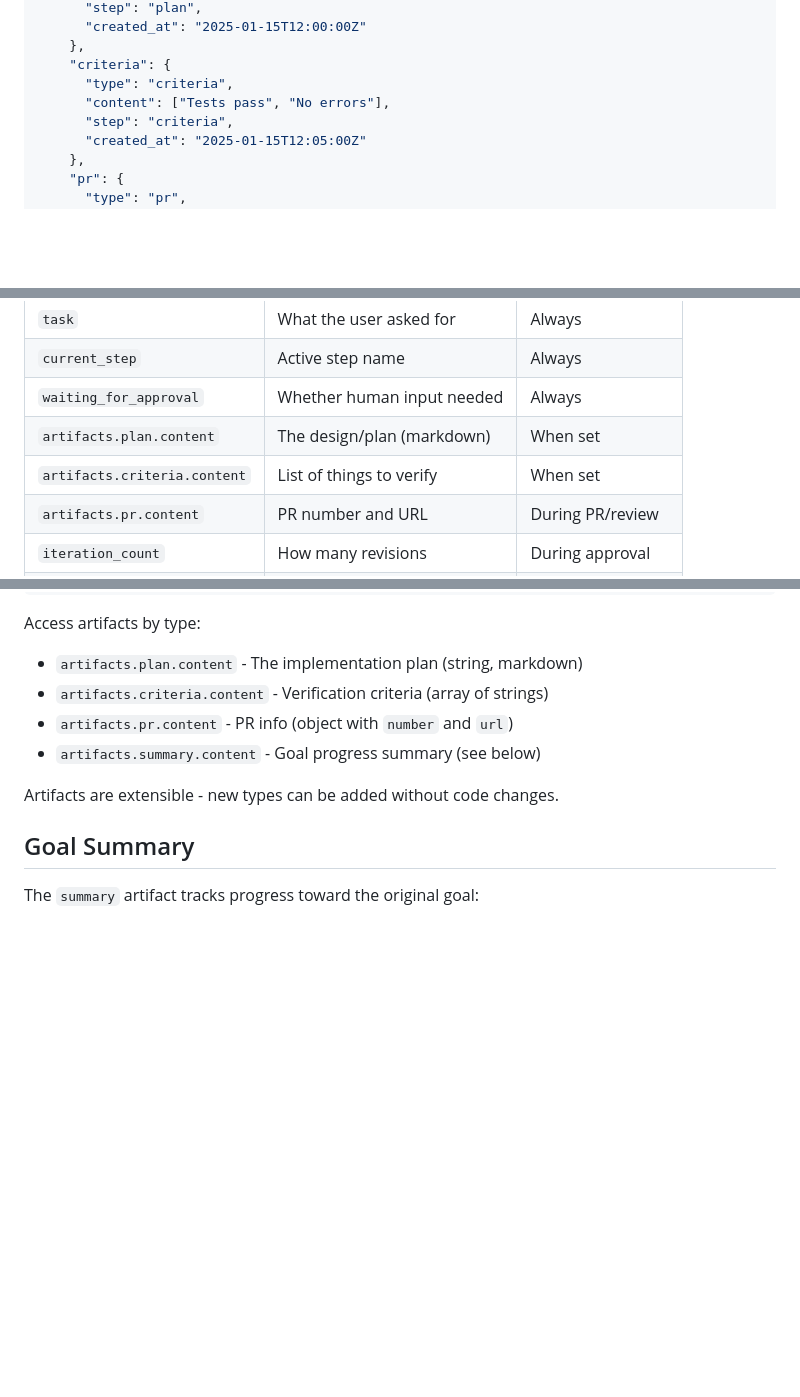
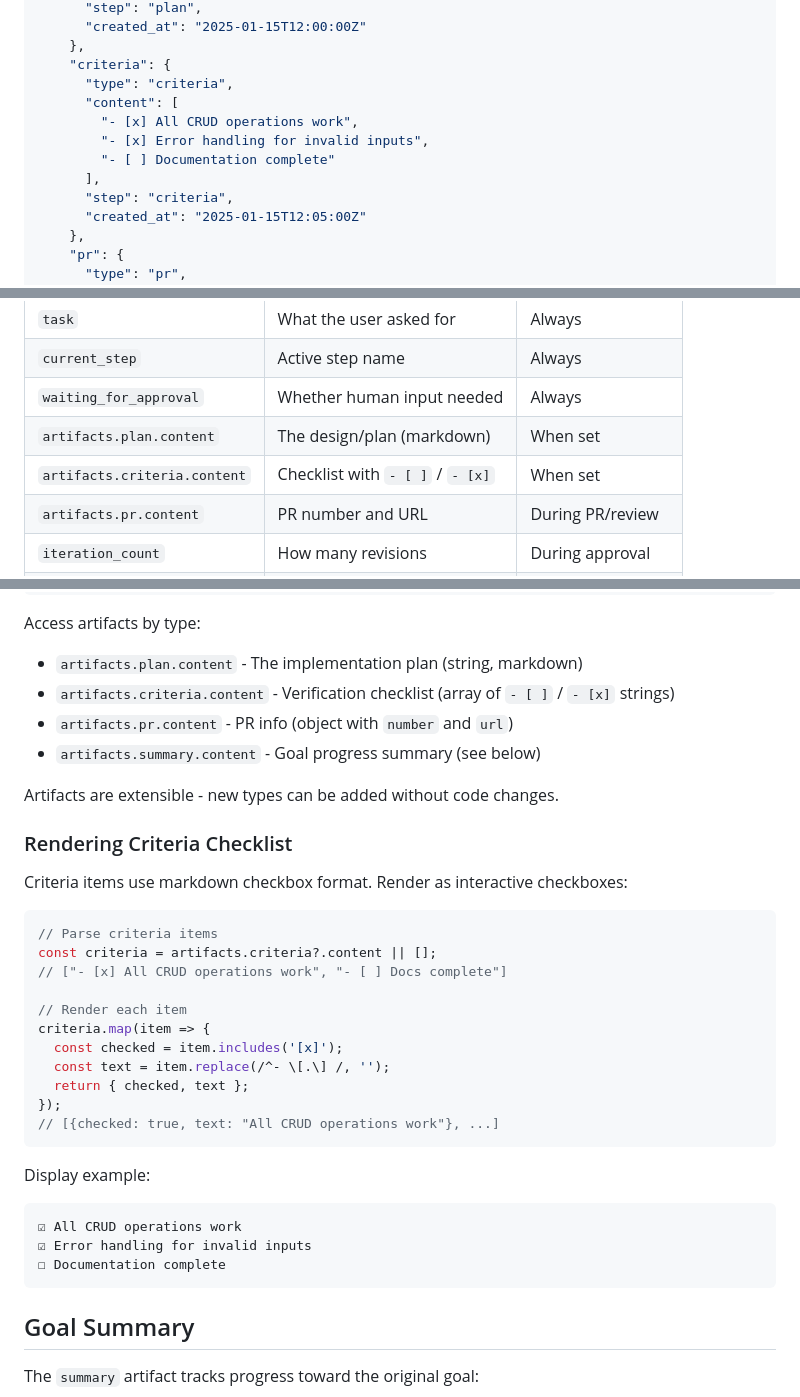
Before and after one commit to kwnath/test-flow, a Markdown page: INTEGRATION.md, 3 parts joined by grey strips. Drawn GitHub-style; blank space fills up the shorter version.

````diff
--- a/INTEGRATION.md
+++ b/INTEGRATION.md
@@ -28,7 +28,11 @@ Poll or watch `~/state/workflow_state.json` for the current state:
     },
     "criteria": {
       "type": "criteria",
-      "content": ["Tests pass", "No errors"],
+      "content": [
+        "- [x] All CRUD operations work",
+        "- [x] Error handling for invalid inputs",
+        "- [ ] Documentation complete"
+      ],
       "step": "criteria",
       "created_at": "2025-01-15T12:05:00Z"
     },
@@ -72,7 +76,7 @@ Poll or watch `~/state/workflow_state.json` for the current state:
 | `current_step` | Active step name | Always |
 | `waiting_for_approval` | Whether human input needed | Always |
 | `artifacts.plan.content` | The design/plan (markdown) | When set |
-| `artifacts.criteria.content` | List of things to verify | When set |
+| `artifacts.criteria.content` | Checklist with `- [ ]` / `- [x]` | When set |
 | `artifacts.pr.content` | PR number and URL | During PR/review |
 | `iteration_count` | How many revisions | During approval |
 | `iteration_feedback` | All feedback given | During approval |
@@ -95,11 +99,36 @@ interface Artifact {
 
 Access artifacts by type:
 - `artifacts.plan.content` - The implementation plan (string, markdown)
-- `artifacts.criteria.content` - Verification criteria (array of strings)
+- `artifacts.criteria.content` - Verification checklist (array of `- [ ]` / `- [x]` strings)
 - `artifacts.pr.content` - PR info (object with `number` and `url`)
 - `artifacts.summary.content` - Goal progress summary (see below)
 
 Artifacts are extensible - new types can be added without code changes.
+
+### Rendering Criteria Checklist
+
+Criteria items use markdown checkbox format. Render as interactive checkboxes:
+
+```typescript
+// Parse criteria items
+const criteria = artifacts.criteria?.content || [];
+// ["- [x] All CRUD operations work", "- [ ] Docs complete"]
+
+// Render each item
+criteria.map(item => {
+  const checked = item.includes('[x]');
+  const text = item.replace(/^- \[.\] /, '');
+  return { checked, text };
+});
+// [{checked: true, text: "All CRUD operations work"}, ...]
+```
+
+Display example:
+```
+☑ All CRUD operations work
+☑ Error handling for invalid inputs
+☐ Documentation complete
+```
 
 ## Goal Summary
 
````
Also changed, not shown: CLAUDE.md (+24 -14 lines).
